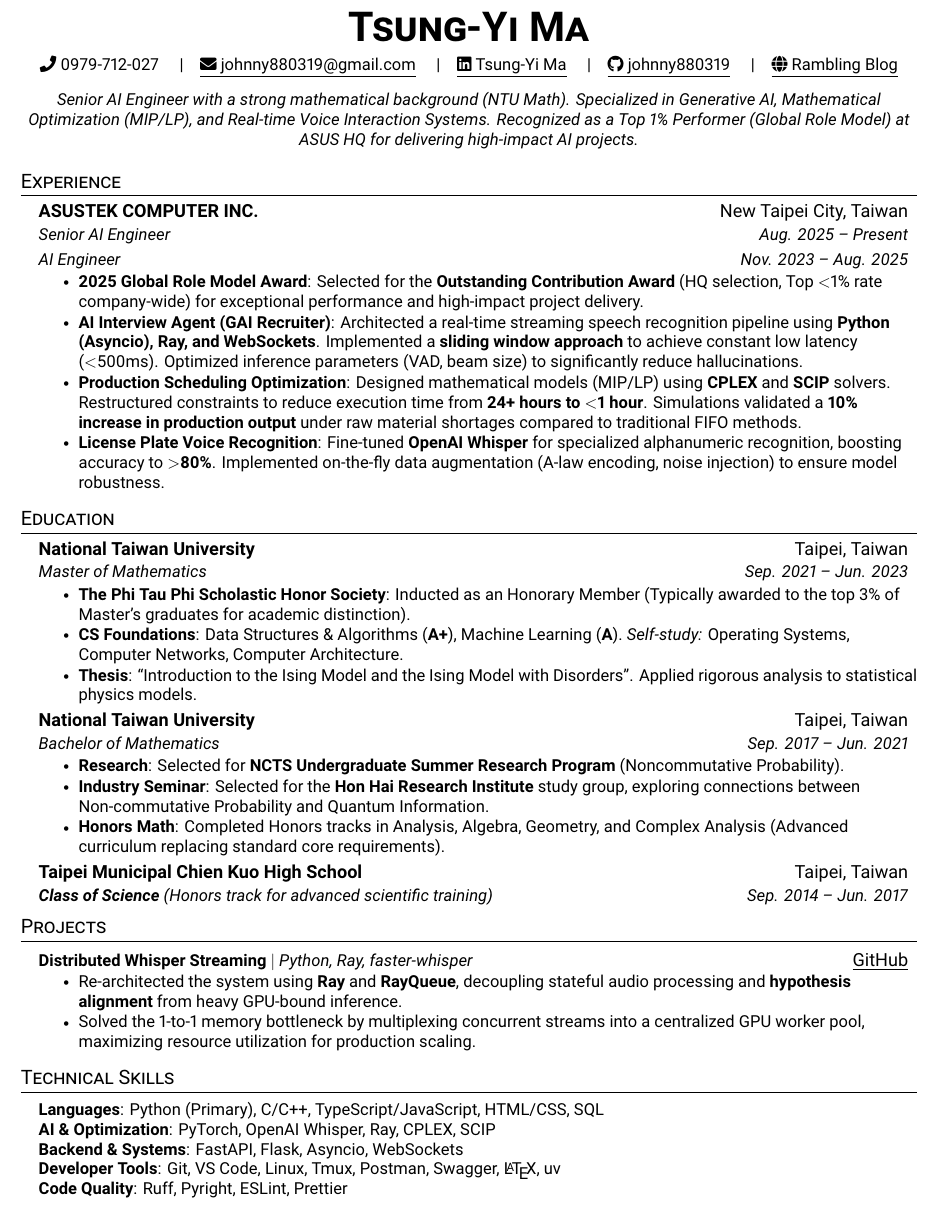
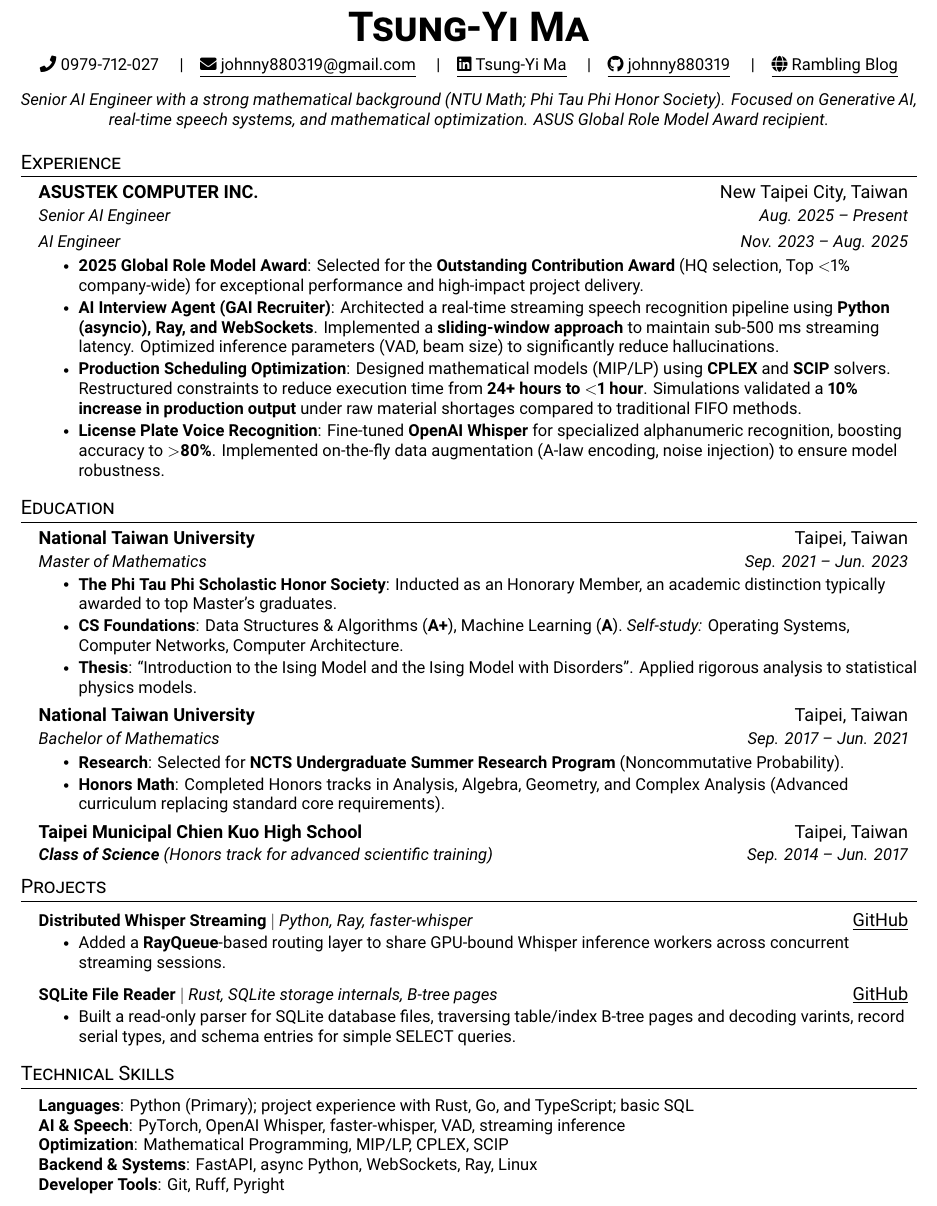
Before and after one commit to johnny880319/my_resume, a LaTeX CV (resume.tex): part of the page, cut so that both start at the same text. Compiled offline with XeLaTeX; a missing font is replaced by an installed copy or a similar font.

Commit message:
docs: refine resume content and LaTeX setup
- Tighten summary, experience, education, and skills wording
- Add focused SQLite file reader project description
- Configure XeLaTeX build settings and ignore LaTeX artifacts

```diff
--- a/resume.tex
+++ b/resume.tex
@@ -53,7 +53,7 @@
 \raggedright
 \setlength{\tabcolsep}{0in}
 \setlength{\footskip}{4.08003pt}
-\setCJKmainfont[AutoFakeBold=true, AutoFakeSlant=true]{Microsoft JhengHei}
+\setCJKmainfont[AutoFakeBold=true, AutoFakeSlant=true]{Noto Sans CJK TC}
 
 % Sections formatting
 \titleformat{\section}{
@@ -115,7 +115,8 @@
     \href{https://github.com/johnny880319}{\underline{\faGithub \ johnny880319}} \quad \textbar \quad
     \href{https://rambling-blog.vercel.app}{\underline{\faGlobe \ Rambling Blog}} \\ \vspace{8pt}
     % Summary
-    \small \textit{Senior AI Engineer with a strong mathematical background (NTU Math). Specialized in Generative AI, Mathematical Optimization (MIP/LP), and Real-time Voice Interaction Systems. Recognized as a Top 1\% Performer (Global Role Model) at ASUS HQ for delivering high-impact AI projects.}
+    \small \textit{Senior AI Engineer with a strong mathematical background (NTU Math; Phi Tau Phi Honor Society). Focused on Generative AI, real-time speech systems, and mathematical optimization. ASUS Global Role Model Award recipient.}
+
 \end{center}
 
 
@@ -130,8 +131,8 @@
       {AI Engineer}{Nov. 2023 -- Aug. 2025}
       \resumeItemListStart
     %   2025 Global Role Model: Outstanding Contribution Award
-        \resumeItem{\textbf{2025 Global Role Model Award}: Selected for the \textbf{Outstanding Contribution Award} (HQ selection, Top $<$1\% rate company-wide) for exceptional performance and high-impact project delivery.}
-        \resumeItem{\textbf{AI Interview Agent (GAI Recruiter)}: Architected a real-time streaming speech recognition pipeline using \textbf{Python (Asyncio), Ray, and WebSockets}. Implemented a \textbf{sliding window approach} to achieve constant low latency ($<$500ms). Optimized inference parameters (VAD, beam size) to significantly reduce hallucinations.}
+        \resumeItem{\textbf{2025 Global Role Model Award}: Selected for the \textbf{Outstanding Contribution Award} (HQ selection, Top $<$1\% company-wide) for exceptional performance and high-impact project delivery.}
+        \resumeItem{\textbf{AI Interview Agent (GAI Recruiter)}: Architected a real-time streaming speech recognition pipeline using \textbf{Python (asyncio), Ray, and WebSockets}. Implemented a \textbf{sliding-window approach} to maintain sub-500 ms streaming latency. Optimized inference parameters (VAD, beam size) to significantly reduce hallucinations.}
         \resumeItem{\textbf{Production Scheduling Optimization}: Designed mathematical models (MIP/LP) using \textbf{CPLEX} and \textbf{SCIP} solvers. Restructured constraints to reduce execution time from \textbf{24+ hours to $<$1 hour}. Simulations validated a \textbf{10\% increase in production output} under raw material shortages compared to traditional FIFO methods.}
         \resumeItem{\textbf{License Plate Voice Recognition}: Fine-tuned \textbf{OpenAI Whisper} for specialized alphanumeric recognition, boosting accuracy to \textbf{$>$80\%}. Implemented on-the-fly data augmentation (A-law encoding, noise injection) to ensure model robustness.}
       \resumeItemListEnd
@@ -146,7 +147,7 @@
       {National Taiwan University}{Taipei, Taiwan}
       {Master of Mathematics}{Sep. 2021 -- Jun. 2023}
       \resumeItemListStart
-        \resumeItem{\textbf{The Phi Tau Phi Scholastic Honor Society}: Inducted as an Honorary Member (Typically awarded to the top 3\% of Master's graduates for academic distinction).}
+        \resumeItem{\textbf{The Phi Tau Phi Scholastic Honor Society}: Inducted as an Honorary Member, an academic distinction typically awarded to top Master's graduates.}
         \resumeItem{\textbf{CS Foundations}: Data Structures \& Algorithms (\textbf{A+}), Machine Learning (\textbf{A}). \textit{Self-study:} Operating Systems, Computer Networks, Computer Architecture.}
         \resumeItem{\textbf{Thesis}: ``Introduction to the Ising Model and the Ising Model with Disorders''. Applied rigorous analysis to statistical physics models.}
       \resumeItemListEnd
@@ -156,7 +157,6 @@
       {Bachelor of Mathematics}{Sep. 2017 -- Jun. 2021}
       \resumeItemListStart
         \resumeItem{\textbf{Research}: Selected for \textbf{NCTS Undergraduate Summer Research Program} (Noncommutative Probability).}
-        \resumeItem{\textbf{Industry Seminar}: Selected for the \textbf{Hon Hai Research Institute} study group, exploring connections between Non-commutative Probability and Quantum Information.}
         \resumeItem{\textbf{Honors Math}: Completed Honors tracks in Analysis, Algebra, Geometry, and Complex Analysis (Advanced curriculum replacing standard core requirements).}
       \resumeItemListEnd
 
@@ -167,30 +167,37 @@
 
 
 %-----------PROJECTS-----------
-
 \section{Projects}
     \resumeSubHeadingListStart
       \resumeProjectHeading
-          {\textbf{Distributed Whisper Streaming} $|$ \emph{Python, Ray, faster-whisper}}{\href{https://github.com/johnny880319/whisper_streaming}{\underline{GitHub}}}
+          {\textbf{Distributed Whisper Streaming} $|$ \emph{Python, Ray, faster-whisper}}{\href{https://github.com/johnny880319/ray-whisper-streaming}{\underline{GitHub}}}
           \resumeItemListStart
-            \resumeItem{Re-architected the system using \textbf{Ray} and \textbf{RayQueue}, decoupling stateful audio processing and \textbf{hypothesis alignment} from heavy GPU-bound inference.}
-            \resumeItem{Solved the 1-to-1 memory bottleneck by multiplexing concurrent streams into a centralized GPU worker pool, maximizing resource utilization for production scaling.}
+            \resumeItem{Added a \textbf{RayQueue}-based routing layer to share GPU-bound Whisper inference workers across concurrent streaming sessions.}
           \resumeItemListEnd
+
+      \resumeProjectHeading
+    {\textbf{SQLite File Reader} $|$ \emph{Rust, SQLite storage internals, B-tree pages}}{\href{https://github.com/johnny880319/codecrafters-sqlite-rust}{\underline{GitHub}}}
+    \resumeItemListStart
+      \resumeItem{Built a read-only parser for SQLite database files, traversing table/index B-tree pages and decoding varints, record serial types, and schema entries for simple SELECT queries.}
+    \resumeItemListEnd
     \resumeSubHeadingListEnd
+
 
 
 %-----------PROGRAMMING SKILLS-----------
 \section{Technical Skills}
  \begin{itemize}[leftmargin=0.15in, label={}]
     \small{\item{
-     \textbf{Languages}{: Python (Primary), C/C++, TypeScript/JavaScript, HTML/CSS, SQL} \\
-     \textbf{AI \& Optimization}{: PyTorch, OpenAI Whisper, Ray, CPLEX, SCIP} \\
-     \textbf{Backend \& Systems}{: FastAPI, Flask, Asyncio, WebSockets} \\
-     \textbf{Developer Tools}{: Git, VS Code, Linux, Tmux, Postman, Swagger, \LaTeX, uv} \\
-     \textbf{Code Quality}{: Ruff, Pyright, ESLint, Prettier}
+     \textbf{Languages}{: Python (Primary); project experience with Rust, Go, and TypeScript; basic SQL} \\
+     \textbf{AI \& Speech}{: PyTorch, OpenAI Whisper, faster-whisper, VAD, streaming inference} \\
+     \textbf{Optimization}{: Mathematical Programming, MIP/LP, CPLEX, SCIP} \\
+     \textbf{Backend \& Systems}{: FastAPI, async Python, WebSockets, Ray, Linux} \\
+     \textbf{Developer Tools}{: Git, Ruff, Pyright}
     }}
  \end{itemize}
 
 
+
+
 %-------------------------------------------
 \end{document}
```
Also changed, not shown: resume.pdf, 1 other file.
